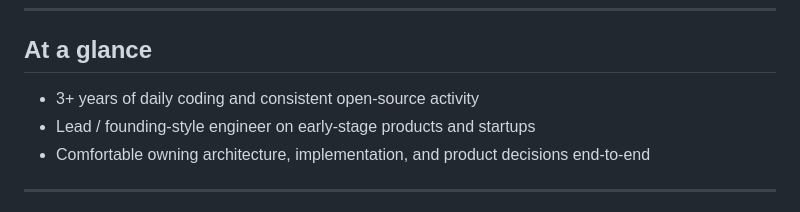
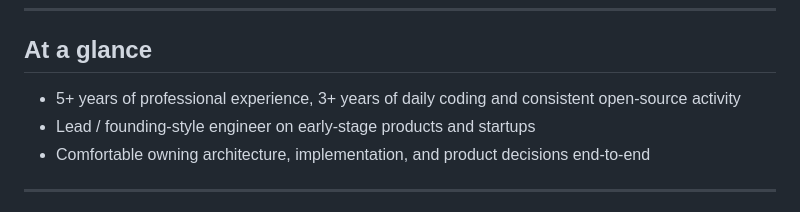
Before and after one commit to Onyelaudochukwuka/Onyelaudochukwuka, a Markdown page: README.md, the part around the change. Drawn GitHub-style.

```diff
--- a/README.md
+++ b/README.md
@@ -10,7 +10,7 @@ I design, build, and ship end‑to‑end products, from architecture and APIs to
 
 ## At a glance
 
-- 3+ years of daily coding and consistent open‑source activity
+- 5+ years of professional experience, 3+ years of daily coding and consistent open‑source activity
 - Lead / founding‑style engineer on early‑stage products and startups
 - Comfortable owning architecture, implementation, and product decisions end‑to‑end
 
```
